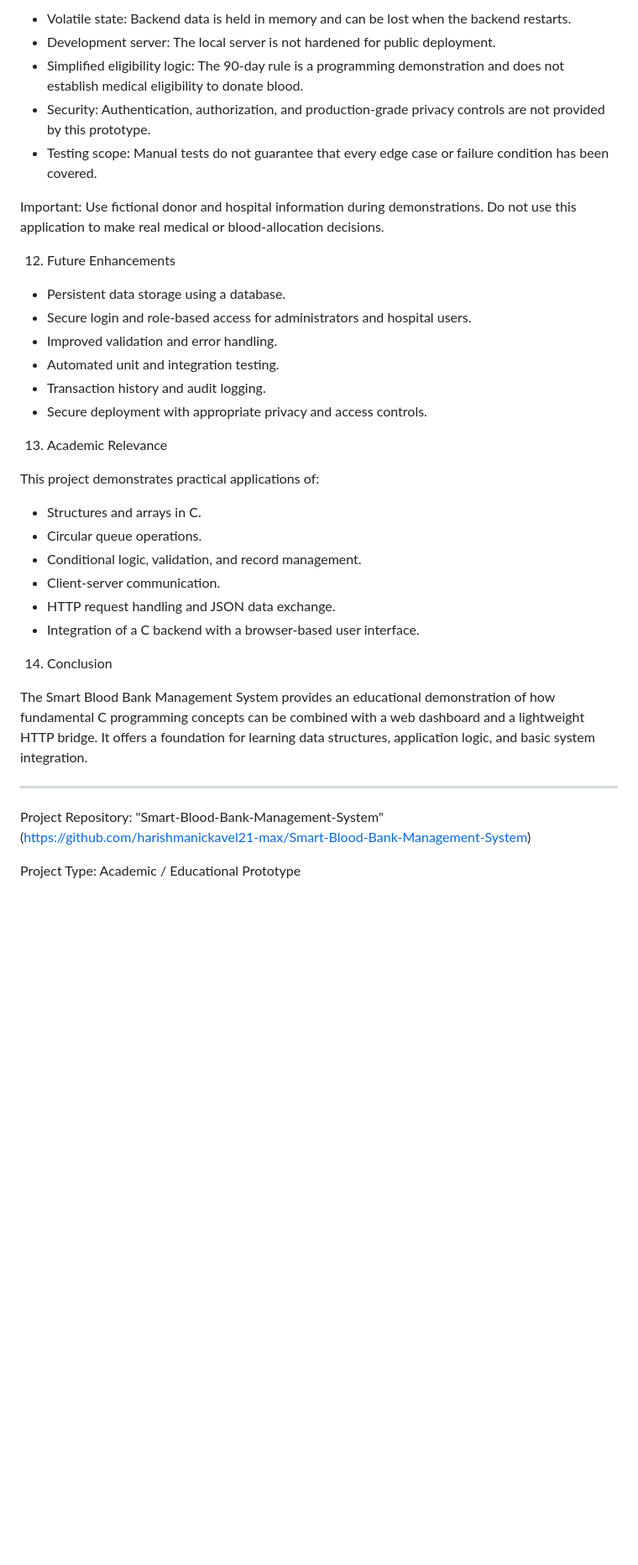
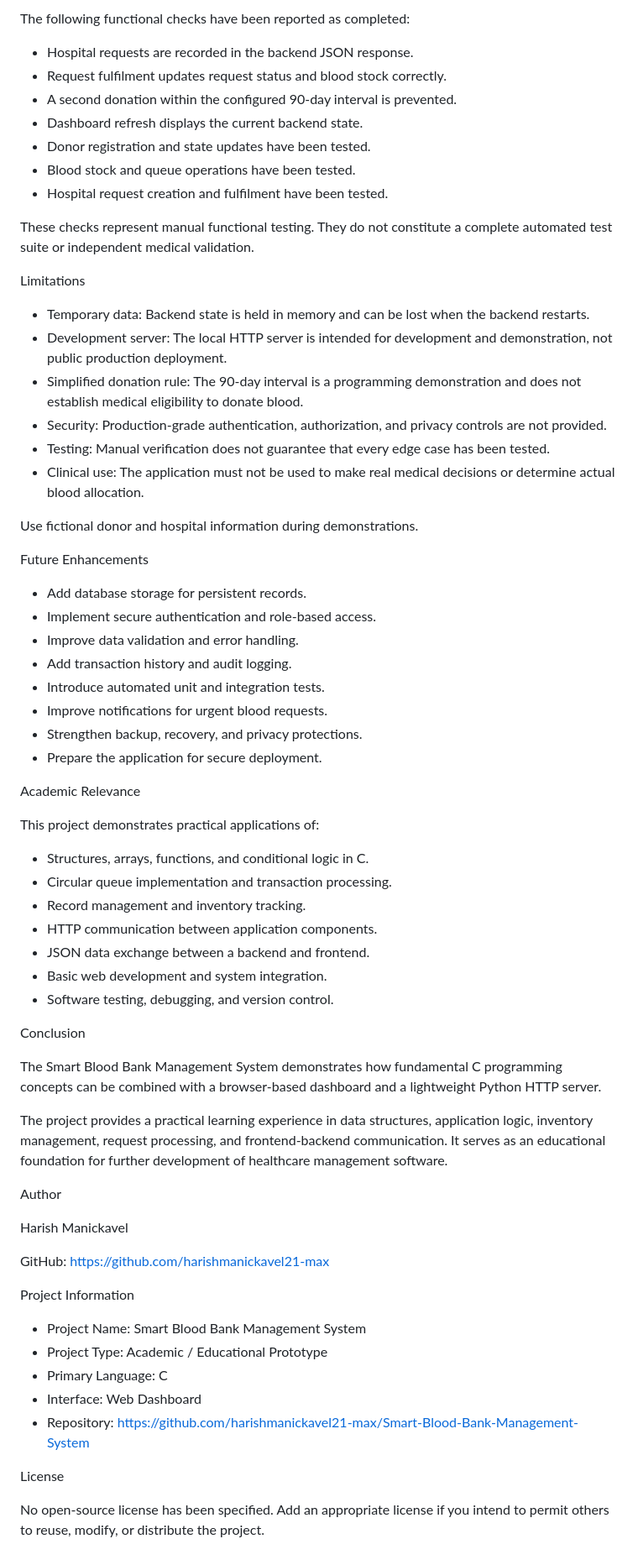
Before and after one commit to harishmanickavel21-max/Smart-Blood-Bank-Management-System, a Markdown page: README.md, the part around one of its changes. Shown at 84% size. GitHub-like rendering; blank space fills up the shorter version.

```diff
--- a/README.md
+++ b/README.md
@@ -212,38 +244,70 @@ These are manual functional checks, not a complete automated test suite or indep
 
-- Volatile state: Backend data is held in memory and can be lost when the backend restarts.
-- Development server: The local server is not hardened for public deployment.
-- Simplified eligibility logic: The 90-day rule is a programming demonstration and does not establish medical eligibility to donate blood.
-- Security: Authentication, authorization, and production-grade privacy controls are not provided by this prototype.
-- Testing scope: Manual tests do not guarantee that every edge case or failure condition has been covered.
+The following functional checks have been reported as completed:
 
-Important: Use fictional donor and hospital information during demonstrations. Do not use this application to make real medical or blood-allocation decisions.
+- Hospital requests are recorded in the backend JSON response.
+- Request fulfilment updates request status and blood stock correctly.
+- A second donation within the configured 90-day interval is prevented.
+- Dashboard refresh displays the current backend state.
+- Donor registration and state updates have been tested.
+- Blood stock and queue operations have been tested.
+- Hospital request creation and fulfilment have been tested.
 
-12. Future Enhancements
+These checks represent manual functional testing. They do not constitute a complete automated test suite or independent medical validation.
 
-- Persistent data storage using a database.
-- Secure login and role-based access for administrators and hospital users.
-- Improved validation and error handling.
-- Automated unit and integration testing.
-- Transaction history and audit logging.
-- Secure deployment with appropriate privacy and access controls.
+Limitations
 
-13. Academic Relevance
+- Temporary data: Backend state is held in memory and can be lost when the backend restarts.
+- Development server: The local HTTP server is intended for development and demonstration, not public production deployment.
+- Simplified donation rule: The 90-day interval is a programming demonstration and does not establish medical eligibility to donate blood.
+- Security: Production-grade authentication, authorization, and privacy controls are not provided.
+- Testing: Manual verification does not guarantee that every edge case has been tested.
+- Clinical use: The application must not be used to make real medical decisions or determine actual blood allocation.
+
+Use fictional donor and hospital information during demonstrations.
+
+Future Enhancements
+
+- Add database storage for persistent records.
+- Implement secure authentication and role-based access.
+- Improve data validation and error handling.
+- Add transaction history and audit logging.
+- Introduce automated unit and integration tests.
+- Improve notifications for urgent blood requests.
+- Strengthen backup, recovery, and privacy protections.
+- Prepare the application for secure deployment.
+
+Academic Relevance
 
 This project demonstrates practical applications of:
 
-- Structures and arrays in C.
-- Circular queue operations.
-- Conditional logic, validation, and record management.
-- Client-server communication.
-- HTTP request handling and JSON data exchange.
-- Integration of a C backend with a browser-based user interface.
+- Structures, arrays, functions, and conditional logic in C.
+- Circular queue implementation and transaction processing.
+- Record management and inventory tracking.
+- HTTP communication between application components.
+- JSON data exchange between a backend and frontend.
+- Basic web development and system integration.
+- Software testing, debugging, and version control.
 
-14. Conclusion
+Conclusion
 
-The Smart Blood Bank Management System provides an educational demonstration of how fundamental C programming concepts can be combined with a web dashboard and a lightweight HTTP bridge. It offers a foundation for learning data structures, application logic, and basic system integration.
+The Smart Blood Bank Management System demonstrates how fundamental C programming concepts can be combined with a browser-based dashboard and a lightweight Python HTTP server.
 
----
+The project provides a practical learning experience in data structures, application logic, inventory management, request processing, and frontend-backend communication. It serves as an educational foundation for further development of healthcare management software.
 
-Project Repository: "Smart-Blood-Bank-Management-System" (https://github.com/harishmanickavel21-max/Smart-Blood-Bank-Management-System)
+Author
 
-Project Type: Academic / Educational Prototype
+Harish Manickavel
+
+GitHub: https://github.com/harishmanickavel21-max
+
+Project Information
+
+- Project Name: Smart Blood Bank Management System
+- Project Type: Academic / Educational Prototype
+- Primary Language: C
+- Interface: Web Dashboard
+- Repository: https://github.com/harishmanickavel21-max/Smart-Blood-Bank-Management-System
+
+License
+
+No open-source license has been specified. Add an appropriate license if you intend to permit others to reuse, modify, or distribute the project.
```
Also changed, not shown: other parts of README.md (+175 -143 lines).
